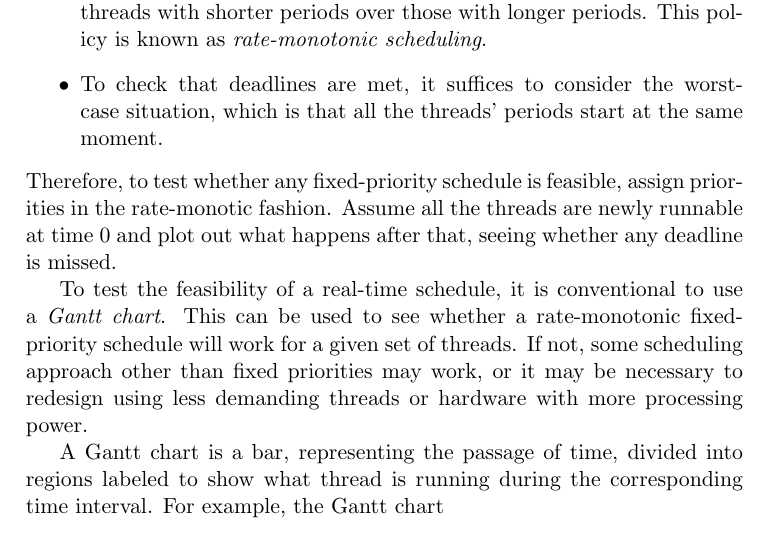
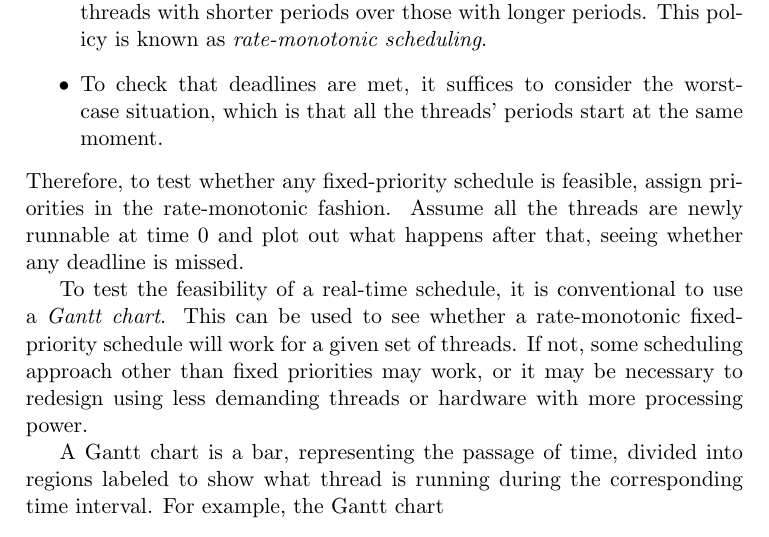
Before and after one commit to Max-Hailperin/Operating-Systems-and-Middleware--Supporting-Controlled-Interaction, a LaTeX thesis (os-book.tex, which reads scheduling.tex): part of page 83 of 400, cut so that both start at the same text. Compiled offline with pdfLaTeX.

Commit message:
fixes #85

```diff
--- a/scheduling.tex
+++ b/scheduling.tex
@@ -726,7 +726,7 @@ To check that deadlines are met, it suffices to consider the worst-case situatio
 same moment.
 \end{itemize}
 Therefore, to test whether any fixed-priority schedule is feasible,
-assign priorities in the rate-monotic fashion.  Assume all the threads
+assign priorities in the rate-monotonic fashion.  Assume all the threads
 are newly runnable at time 0 and plot out what happens after
 that, seeing whether any deadline is missed.
 
```
